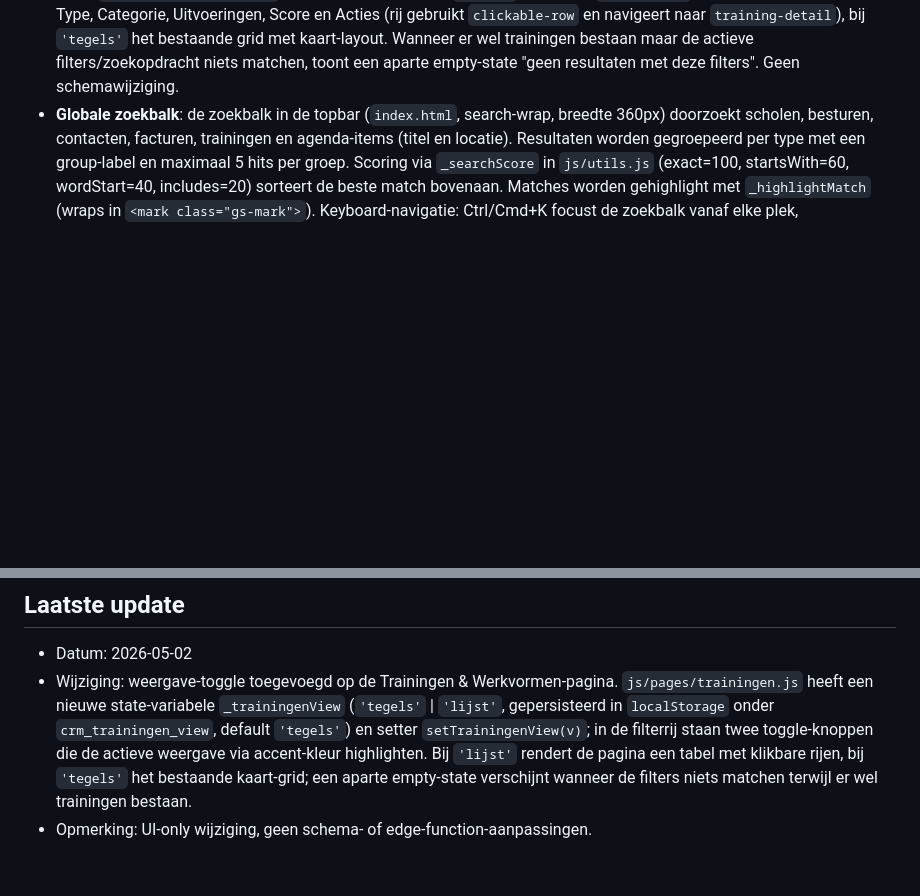
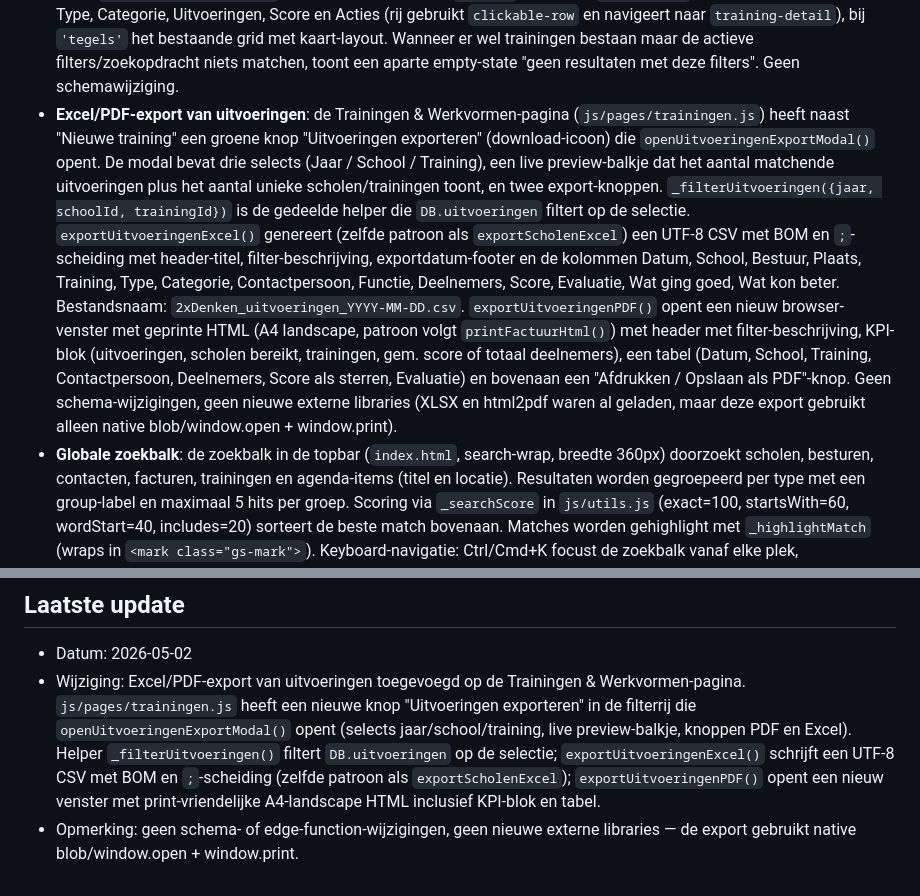
Before and after one commit to EdwinvanAlmkerk/2xdenken-CRM, a Markdown page: TECHNICAL_DOCUMENTATION.md, 2 parts joined by grey strips. GitHub-like rendering; blank space fills up the shorter version.

Commit message:
Werk technische documentatie bij voor uitvoeringen-export
Co-Authored-By: Claude Opus 4.7 (1M context) <noreply@anthropic.com>

```diff
--- a/TECHNICAL_DOCUMENTATION.md
+++ b/TECHNICAL_DOCUMENTATION.md
@@ -149,6 +149,7 @@ Effect: voor grote datasets (orde ~1000 facturen × ~100 scholen) zakken O(n²)-
 - **Enter-toets bevestigt primaire actie in modals**: in `showModal()` (`js/ui.js`) is een keydown-handler toegevoegd op de modal-overlay. Een Enter zonder Shift/Ctrl/Cmd/Alt in een `<input>`-veld klikt automatisch op de eerste `.btn-primary` in de modal-footer. Textareas, selects en buttons (en `isComposing`-events vanuit IME-input) blijven onaangeroerd, zodat hun normale Enter-gedrag intact blijft. Werkt voor alle modals in de app (saveSchool, saveContact, saveDossier, saveBestuur, saveFactuur, saveTraining etc.) zonder verdere aanpassingen — de bestaande conventie dat opslaan-knoppen `btn btn-primary` als class hebben volstaat. Geen schemawijzigingen.
 - **Sterkere hover-highlight op clickable rijen**: in `css/style.css` regels 262-264 is de feedback voor `.clickable-row` opgevoerd: achtergrond-opacity verhoogd van 0.06 naar 0.13, accent-kleur als linker-rand via `box-shadow: inset 3px 0 0 var(--accent)` op de eerste cel en een korte `transition: background-color .12s ease` voor een soepele beweging. Geldt voor alle tabellen die `.clickable-row` gebruiken (besturen, scholen, contacten, trainingen). Geen schemawijzigingen.
 - **Weergave-toggle op Trainingen & Werkvormen**: het overzicht in `js/pages/trainingen.js` ondersteunt nu twee weergaven naast elkaar via een toggle-groep in de filter-rij. De state-variabele `_trainingenView` (`'tegels'` of `'lijst'`) wordt gepersisteerd in `localStorage` onder de key `crm_trainingen_view` en standaard staat de weergave op `'tegels'` (backward compatible). De setter `setTrainingenView(v)` slaat de keuze op en rendert de pagina opnieuw. Twee knoppen ("Tegels" / "Lijst") in een afgeronde toggle-groep highlighten de actieve weergave via accent-kleur. `renderTrainingenPage()` rendert conditioneel: bij `'lijst'` een tabel (`.table-wrap`) met kolommen Naam, Type, Categorie, Uitvoeringen, Score en Acties (rij gebruikt `clickable-row` en navigeert naar `training-detail`), bij `'tegels'` het bestaande grid met kaart-layout. Wanneer er wel trainingen bestaan maar de actieve filters/zoekopdracht niets matchen, toont een aparte empty-state "geen resultaten met deze filters". Geen schemawijziging.
+- **Excel/PDF-export van uitvoeringen**: de Trainingen & Werkvormen-pagina (`js/pages/trainingen.js`) heeft naast "Nieuwe training" een groene knop "Uitvoeringen exporteren" (download-icoon) die `openUitvoeringenExportModal()` opent. De modal bevat drie selects (Jaar / School / Training), een live preview-balkje dat het aantal matchende uitvoeringen plus het aantal unieke scholen/trainingen toont, en twee export-knoppen. `_filterUitvoeringen({jaar, schoolId, trainingId})` is de gedeelde helper die `DB.uitvoeringen` filtert op de selectie. `exportUitvoeringenExcel()` genereert (zelfde patroon als `exportScholenExcel`) een UTF-8 CSV met BOM en `;`-scheiding met header-titel, filter-beschrijving, exportdatum-footer en de kolommen Datum, School, Bestuur, Plaats, Training, Type, Categorie, Contactpersoon, Functie, Deelnemers, Score, Evaluatie, Wat ging goed, Wat kon beter. Bestandsnaam: `2xDenken_uitvoeringen_YYYY-MM-DD.csv`. `exportUitvoeringenPDF()` opent een nieuw browser-venster met geprinte HTML (A4 landscape, patroon volgt `printFactuurHtml()`) met header met filter-beschrijving, KPI-blok (uitvoeringen, scholen bereikt, trainingen, gem. score of totaal deelnemers), een tabel (Datum, School, Training, Contactpersoon, Deelnemers, Score als sterren, Evaluatie) en bovenaan een "Afdrukken / Opslaan als PDF"-knop. Geen schema-wijzigingen, geen nieuwe externe libraries (XLSX en html2pdf waren al geladen, maar deze export gebruikt alleen native blob/window.open + window.print).
 - **Globale zoekbalk**: de zoekbalk in de topbar (`index.html`, search-wrap, breedte 360px) doorzoekt scholen, besturen, contacten, facturen, trainingen en agenda-items (titel en locatie). Resultaten worden gegroepeerd per type met een group-label en maximaal 5 hits per groep. Scoring via `_searchScore` in `js/utils.js` (exact=100, startsWith=60, wordStart=40, includes=20) sorteert de beste match bovenaan. Matches worden gehighlight met `_highlightMatch` (wraps in `<mark class="gs-mark">`). Keyboard-navigatie: Ctrl/Cmd+K focust de zoekbalk vanaf elke plek, ArrowUp/ArrowDown lopen door resultaten, Enter opent het geselecteerde item, Escape sluit de dropdown. Een footer in de dropdown toont keyboard-hints en een `.gs-kbd-badge` in de input markeert Ctrl+K. Bijbehorende styling in de sectie SEARCH van `css/style.css` (`.gs-group-label`, `.gs-row`, `.gs-row.is-active`, `.gs-icon`, `.gs-text`, `.gs-label`, `.gs-sub`, `.gs-mark`, `.gs-empty`, `.gs-footer`, `.gs-kbd-badge`). Agenda-hits openen de agendapagina en vervolgens de afspraakmodal.
 
 ## Afhankelijkheden / externe libraries
@@ -166,5 +167,5 @@ Beide worden als `<script>` geladen in `index.html`; er is geen npm/build-step.
 
 ## Laatste update
 - Datum: 2026-05-02
-- Wijziging: weergave-toggle toegevoegd op de Trainingen & Werkvormen-pagina. `js/pages/trainingen.js` heeft een nieuwe state-variabele `_trainingenView` (`'tegels'` | `'lijst'`, gepersisteerd in `localStorage` onder `crm_trainingen_view`, default `'tegels'`) en setter `setTrainingenView(v)`; in de filterrij staan twee toggle-knoppen die de actieve weergave via accent-kleur highlighten. Bij `'lijst'` rendert de pagina een tabel met klikbare rijen, bij `'tegels'` het bestaande kaart-grid; een aparte empty-state verschijnt wanneer de filters niets matchen terwijl er wel trainingen bestaan.
-- Opmerking: UI-only wijziging, geen schema- of edge-function-aanpassingen.
+- Wijziging: Excel/PDF-export van uitvoeringen toegevoegd op de Trainingen & Werkvormen-pagina. `js/pages/trainingen.js` heeft een nieuwe knop "Uitvoeringen exporteren" in de filterrij die `openUitvoeringenExportModal()` opent (selects jaar/school/training, live preview-balkje, knoppen PDF en Excel). Helper `_filterUitvoeringen()` filtert `DB.uitvoeringen` op de selectie; `exportUitvoeringenExcel()` schrijft een UTF-8 CSV met BOM en `;`-scheiding (zelfde patroon als `exportScholenExcel`); `exportUitvoeringenPDF()` opent een nieuw venster met print-vriendelijke A4-landscape HTML inclusief KPI-blok en tabel.
+- Opmerking: geen schema- of edge-function-wijzigingen, geen nieuwe externe libraries — de export gebruikt native blob/window.open + window.print.
```
Also changed, not shown: other parts of TECHNICAL_DOCUMENTATION.md (+1 -1 lines).
